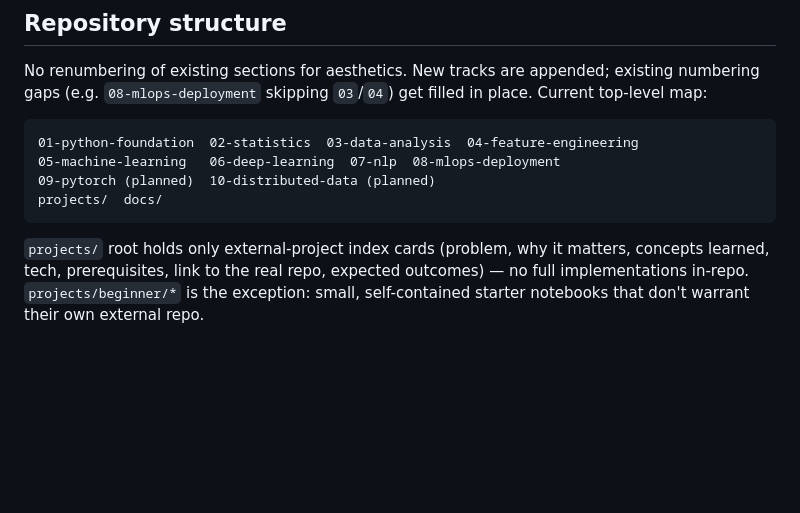
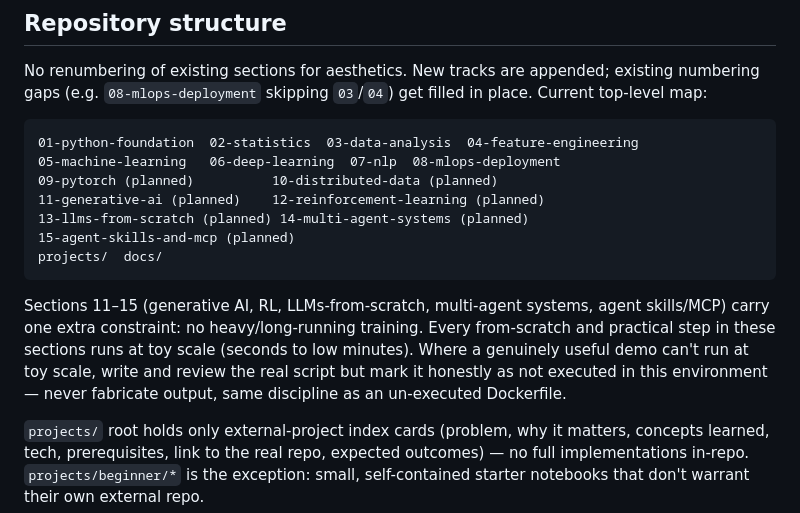
Before and after one commit to yash27007/python-bootcamp, a Markdown page: AGENTS.md, the part around the change. Rendered like a GitHub page; blank space fills up the shorter version.

Commit message:
Spec amendment: add Phases 9-13 (generative AI, RL, LLMs-from-scratch, multi-agent systems, agent skills/MCP)
Owner-requested expansion after reviewing github.com/rohitg00/ai-engineering-from-scratch
for structural ideas (not content). Binding constraint: no heavy/long-running
training in these phases — toy-scale only, or honestly marked unexecuted.

````diff
--- a/AGENTS.md
+++ b/AGENTS.md
@@ -66,9 +66,14 @@ No renumbering of existing sections for aesthetics. New tracks are appended; exi
 ```
 01-python-foundation  02-statistics  03-data-analysis  04-feature-engineering
 05-machine-learning   06-deep-learning  07-nlp  08-mlops-deployment
-09-pytorch (planned)  10-distributed-data (planned)
+09-pytorch (planned)          10-distributed-data (planned)
+11-generative-ai (planned)    12-reinforcement-learning (planned)
+13-llms-from-scratch (planned) 14-multi-agent-systems (planned)
+15-agent-skills-and-mcp (planned)
 projects/  docs/
 ```
+
+Sections 11–15 (generative AI, RL, LLMs-from-scratch, multi-agent systems, agent skills/MCP) carry one extra constraint: no heavy/long-running training. Every from-scratch and practical step in these sections runs at toy scale (seconds to low minutes). Where a genuinely useful demo can't run at toy scale, write and review the real script but mark it honestly as not executed in this environment — never fabricate output, same discipline as an un-executed Dockerfile.
 
 `projects/` root holds only external-project index cards (problem, why it matters, concepts learned, tech, prerequisites, link to the real repo, expected outcomes) — no full implementations in-repo. `projects/beginner/*` is the exception: small, self-contained starter notebooks that don't warrant their own external repo.
 
````
Also changed, not shown: 1 other file.
